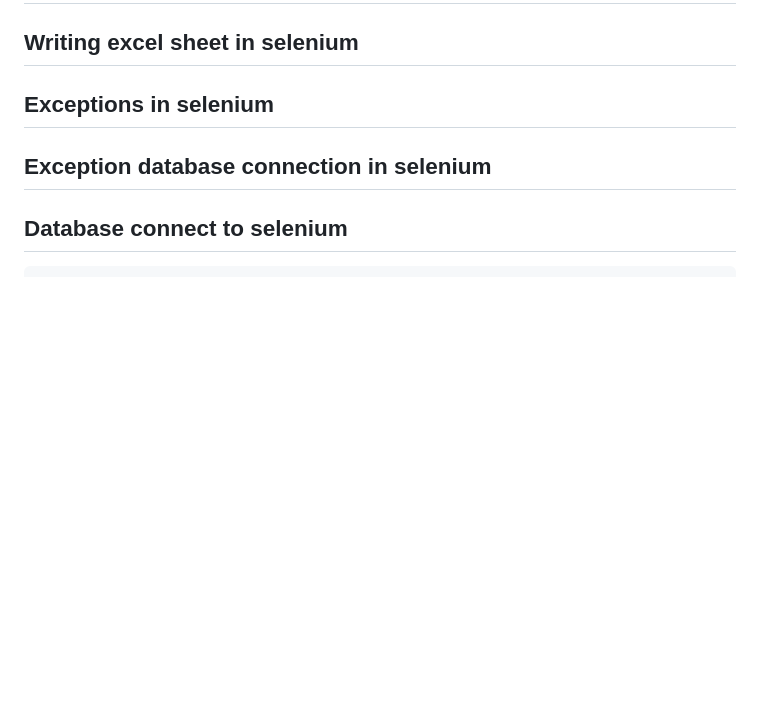
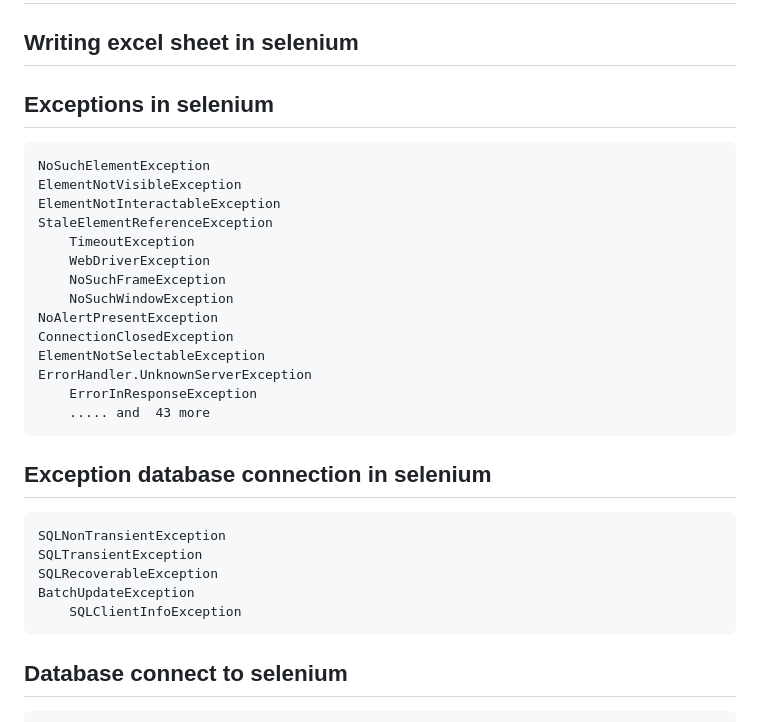
Before and after one commit to sanjeet7271/BasicSelenium, a Markdown page: README.md, the part around the change. Rendered like a GitHub page; blank space fills up the shorter version.

```diff
--- a/README.md
+++ b/README.md
@@ -275,7 +275,26 @@ JSON Wire Protocol over http
 ## Reading excel sheet in selenium
 ## Writing excel sheet in selenium
 ## Exceptions in selenium
+	NoSuchElementException
+ 	ElementNotVisibleException
+  	ElementNotInteractableException
+   	StaleElementReferenceException
+    	TimeoutException
+     	WebDriverException
+      	NoSuchFrameException
+       	NoSuchWindowException
+	NoAlertPresentException
+ 	ConnectionClosedException
+  	ElementNotSelectableException
+   	ErrorHandler.UnknownServerException
+    	ErrorInResponseException
+     	..... and  43 more
 ## Exception database connection in selenium
+	SQLNonTransientException
+ 	SQLTransientException
+  	SQLRecoverableException
+   	BatchUpdateException
+    	SQLClientInfoException
 ## Database connect to selenium
 	Step 1: Import the packages
 	Step 2: Load the drivers using class.forname()
```
